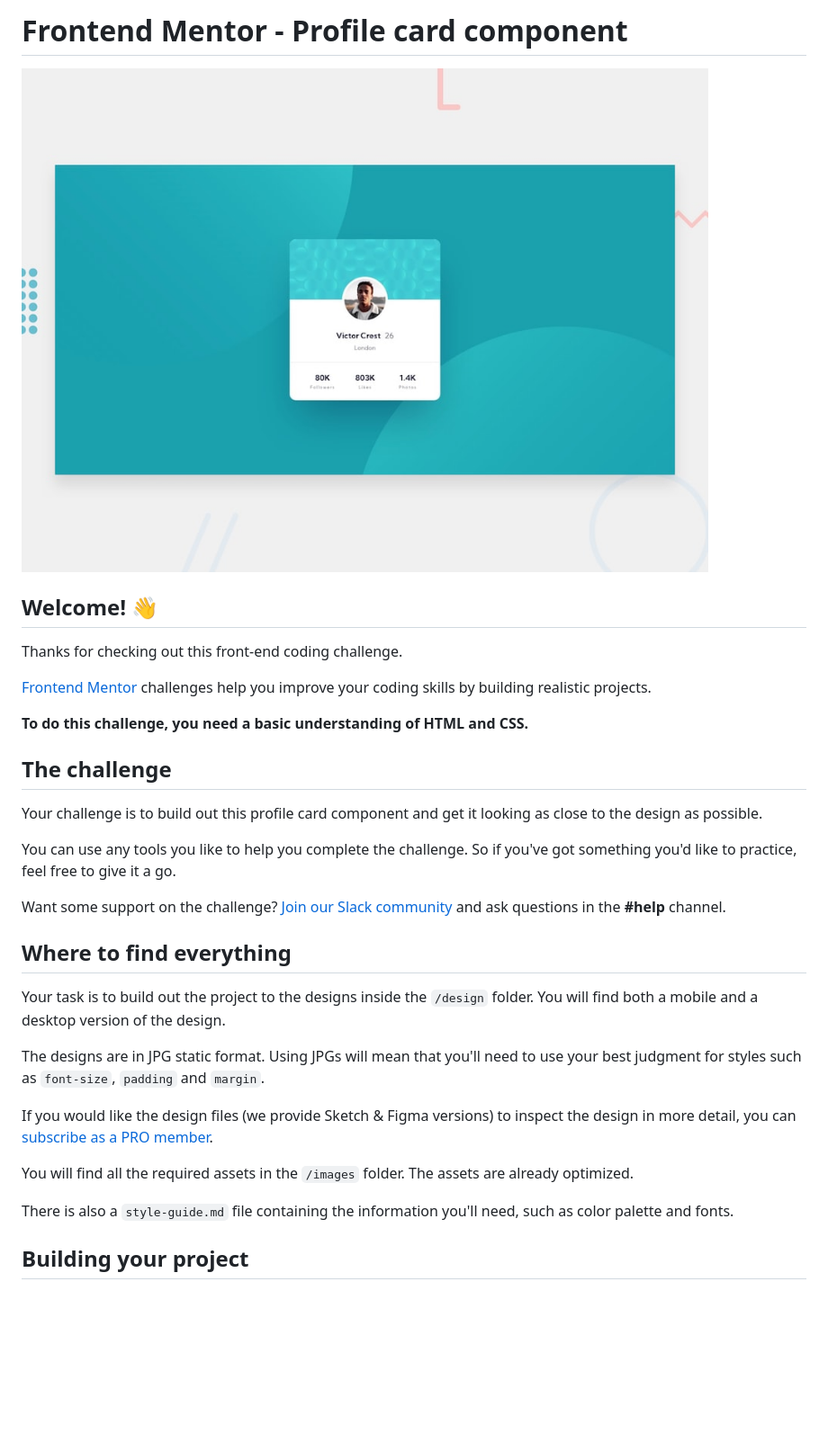
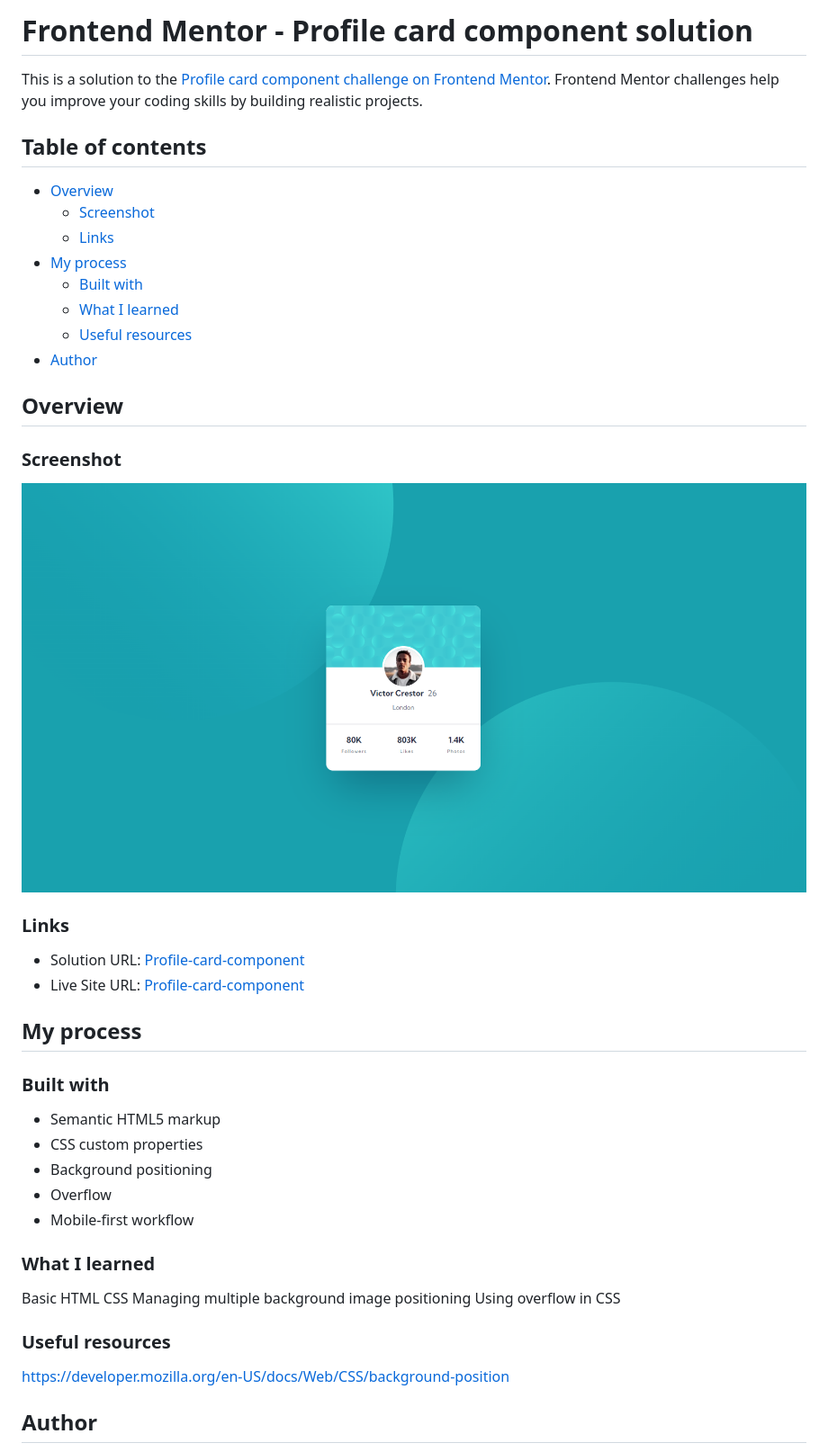
Before and after one commit to lashasuxa/Main-Profile-Card, a Markdown page: README.md, the part around the change printed below. Shown: that part at 90% size. Rendered like a GitHub page; pictures changed too: images/profile-card-desktop-scr.png (added); blank space fills up the shorter version.

Commit message:
redme file edit + screenshot added

```diff
--- a/README.md
+++ b/README.md
@@ -1,34 +1,48 @@
-# Frontend Mentor - Profile card component
+# Frontend Mentor - Profile card component solution
 
-![Design preview for the Profile card component coding challenge](./design/desktop-preview.jpg)
+This is a solution to the [Profile card component challenge on Frontend Mentor](https://www.frontendmentor.io/challenges/profile-card-component-cfArpWshJ). Frontend Mentor challenges help you improve your coding skills by building realistic projects.
 
-## Welcome! 👋
+## Table of contents
 
-Thanks for checking out this front-end coding challenge.
+- [Overview](#overview)
+  - [Screenshot](#screenshot)
+  - [Links](#links)
+- [My process](#my-process)
+  - [Built with](#built-with)
+  - [What I learned](#what-i-learned)
+  - [Useful resources](#useful-resources)
+- [Author](#author)
 
-[Frontend Mentor](https://www.frontendmentor.io) challenges help you improve your coding skills by building realistic projects.
+## Overview
 
-**To do this challenge, you need a basic understanding of HTML and CSS.**
+### Screenshot
 
-## The challenge
+![](./images/profile-card-desktop-scr.png)
 
-Your challenge is to build out this profile card component and get it looking as close to the design as possible.
+### Links
 
-You can use any tools you like to help you complete the challenge. So if you've got something you'd like to practice, feel free to give it a go.
+- Solution URL: [Profile-card-component](https://github.com/lashasuxa/Main-Profile-Card)
+- Live Site URL: [Profile-card-component](https://lashasuxa.github.io/Main-Profile-Card/)
 
-Want some support on the challenge? [Join our Slack community](https://www.frontendmentor.io/slack) and ask questions in the **#help** channel.
+## My process
 
-## Where to find everything
+### Built with
 
-Your task is to build out the project to the designs inside the `/design` folder. You will find both a mobile and a desktop version of the design.
+- Semantic HTML5 markup
+- CSS custom properties
+- Background positioning
+- Overflow
+- Mobile-first workflow
 
-The designs are in JPG static format. Using JPGs will mean that you'll need to use your best judgment for styles such as `font-size`, `padding` and `margin`.
+### What I learned
 
-If you would like the design files (we provide Sketch & Figma versions) to inspect the design in more detail, you can [subscribe as a PRO member](https://www.frontendmentor.io/pro).
+Basic HTML CSS
+Managing multiple background image positioning
+Using overflow in CSS
 
-You will find all the required assets in the `/images` folder. The assets are already optimized.
+### Useful resources
 
-There is also a `style-guide.md` file containing the information you'll need, such as color palette and fonts.
+https://developer.mozilla.org/en-US/docs/Web/CSS/background-position
 
-## Building your project
+## Author
 
```
Also changed, not shown: other parts of README.md (+2 -53 lines).
